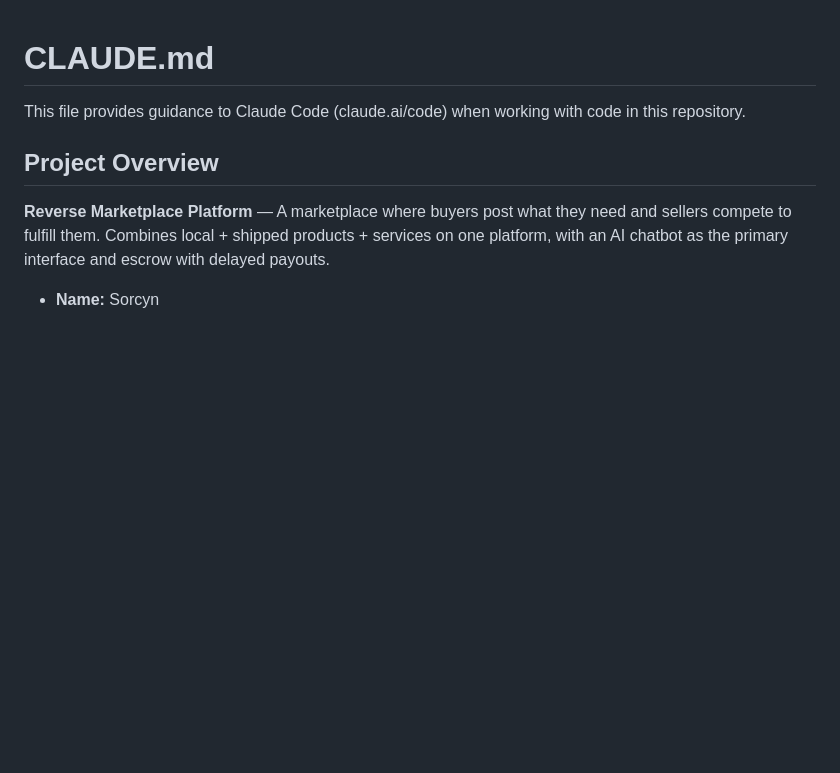
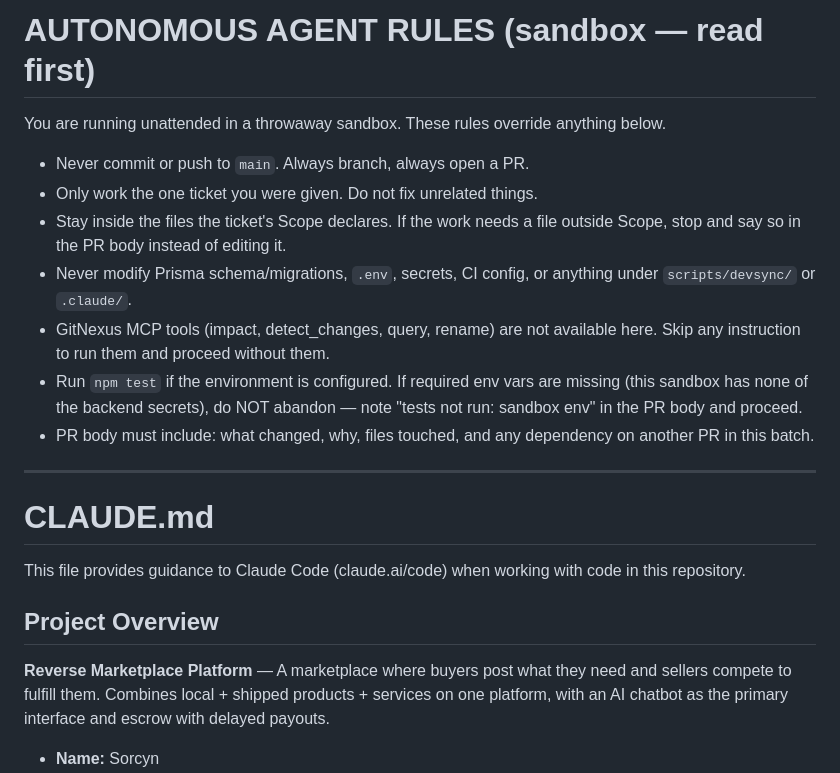
Before and after one commit to faisalidris014/sorcyn-agent-sandbox, a Markdown page: CLAUDE.md, the part around the change. GitHub-like rendering; blank space fills up the shorter version.

Commit message:
Document autonomous agent rules in CLAUDE.md
Added rules for autonomous agent operation in sandbox.

```diff
--- a/CLAUDE.md
+++ b/CLAUDE.md
@@ -1,3 +1,23 @@
+# AUTONOMOUS AGENT RULES (sandbox — read first)
+
+You are running unattended in a throwaway sandbox. These rules override anything below.
+
+- Never commit or push to `main`. Always branch, always open a PR.
+- Only work the one ticket you were given. Do not fix unrelated things.
+- Stay inside the files the ticket's Scope declares. If the work needs a file
+  outside Scope, stop and say so in the PR body instead of editing it.
+- Never modify Prisma schema/migrations, `.env`, secrets, CI config, or
+  anything under `scripts/devsync/` or `.claude/`.
+- GitNexus MCP tools (impact, detect_changes, query, rename) are not available
+  here. Skip any instruction to run them and proceed without them.
+- Run `npm test` if the environment is configured. If required env vars are
+  missing (this sandbox has none of the backend secrets), do NOT abandon —
+  note "tests not run: sandbox env" in the PR body and proceed.
+- PR body must include: what changed, why, files touched, and any dependency
+  on another PR in this batch.
+
+---
+
 # CLAUDE.md
 
 This file provides guidance to Claude Code (claude.ai/code) when working with code in this repository.
```
